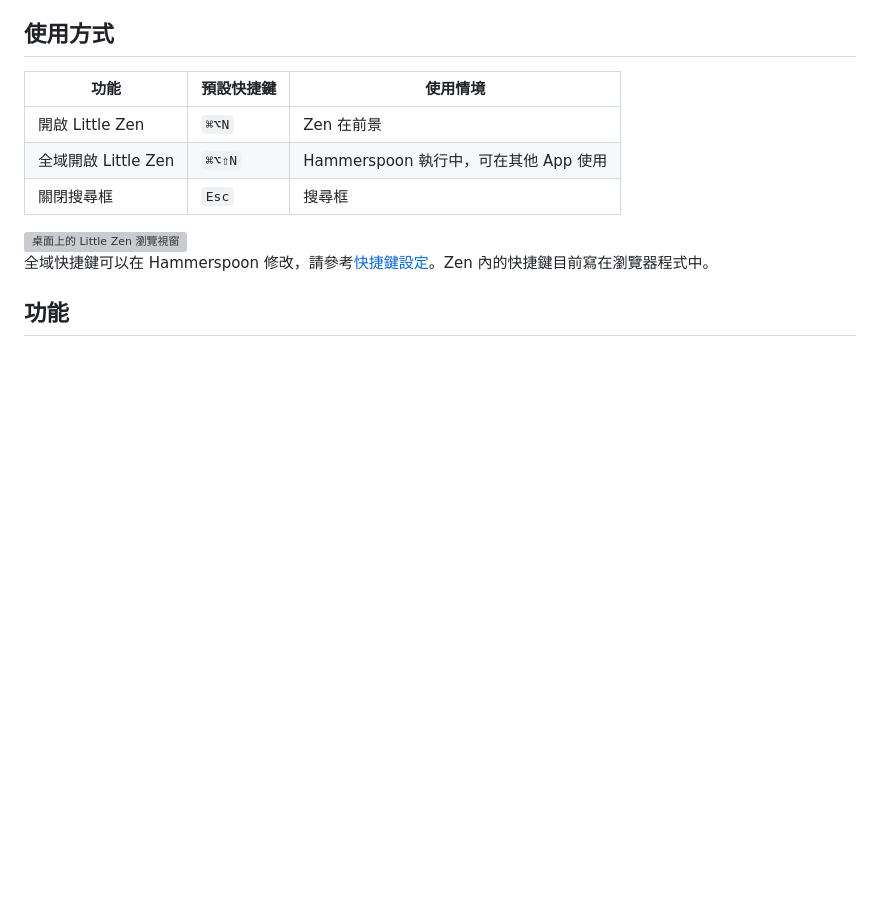
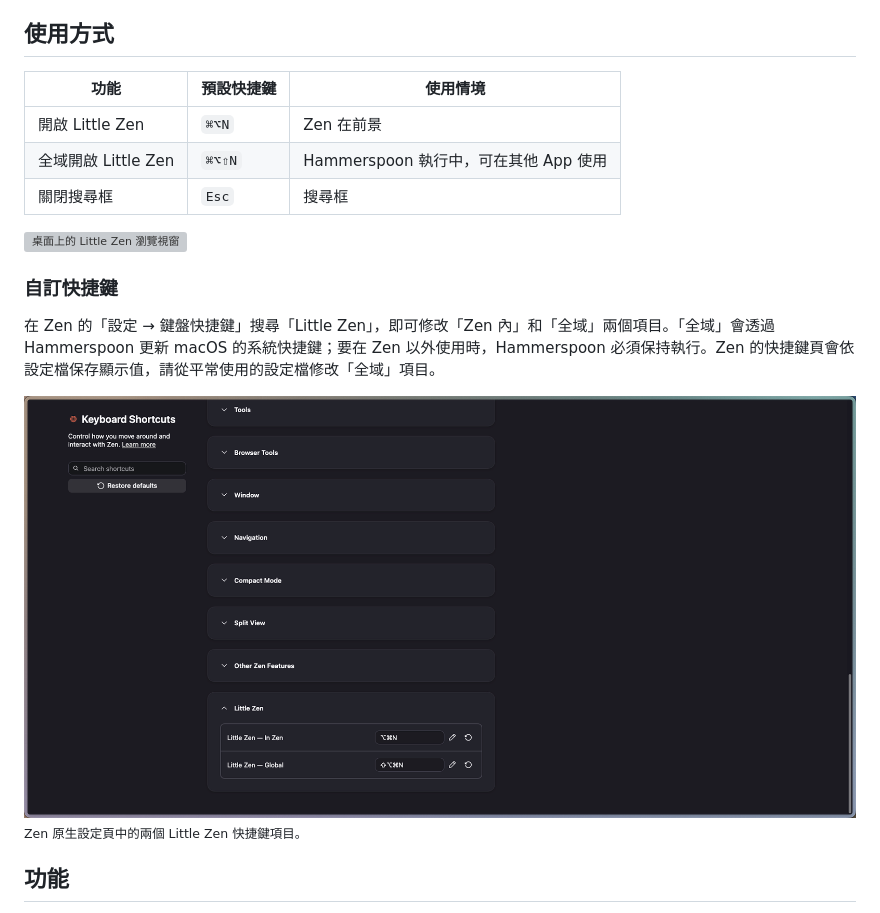
Before and after one commit to marktsai333/LittleZen, a Markdown page: README.zh-TW.md, the part around the change. Drawn GitHub-style; pictures changed too: assets/keyboard-shortcuts.png (added); blank space fills up the shorter version; grey boxes are pictures that could not be loaded.

Commit message:
feat(shortcuts): add editable Little Zen bindings

```diff
--- a/README.zh-TW.md
+++ b/README.zh-TW.md
@@ -31,7 +31,13 @@ Little Zen 目前以 Apple Silicon Mac 為目標，需要 macOS、Zen Browser、
 
 <img src="assets/window-preview.png" width="720" alt="桌面上的 Little Zen 瀏覽視窗" />
 
-全域快捷鍵可以在 Hammerspoon 修改，請參考[快捷鍵設定](docs/SETUP.md#customize-the-global-shortcut)。Zen 內的快捷鍵目前寫在瀏覽器程式中。
+### 自訂快捷鍵
+
+在 Zen 的「設定 → 鍵盤快捷鍵」搜尋「Little Zen」，即可修改「Zen 內」和「全域」兩個項目。「全域」會透過 Hammerspoon 更新 macOS 的系統快捷鍵；要在 Zen 以外使用時，Hammerspoon 必須保持執行。Zen 的快捷鍵頁會依設定檔保存顯示值，請從平常使用的設定檔修改「全域」項目。
+
+<img src="assets/keyboard-shortcuts.png" width="900" alt="Zen 鍵盤快捷鍵頁中的 Little Zen 內部與全域快捷鍵" />
+
+<sub>Zen 原生設定頁中的兩個 Little Zen 快捷鍵項目。</sub>
 
 ## 功能
 
```
Also changed, not shown: README.md (+7 -1 lines), docs/SETUP.md (+3 -8 lines), 4 other files.
